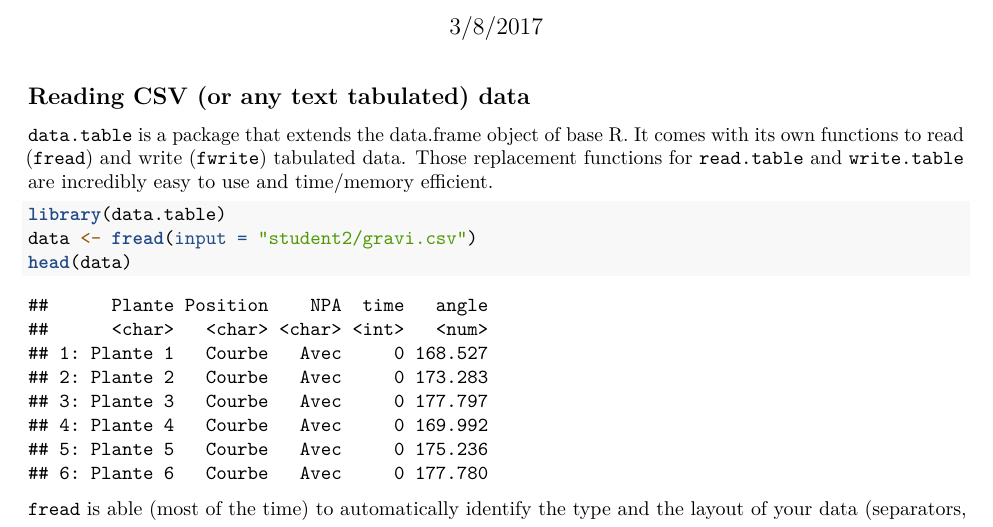
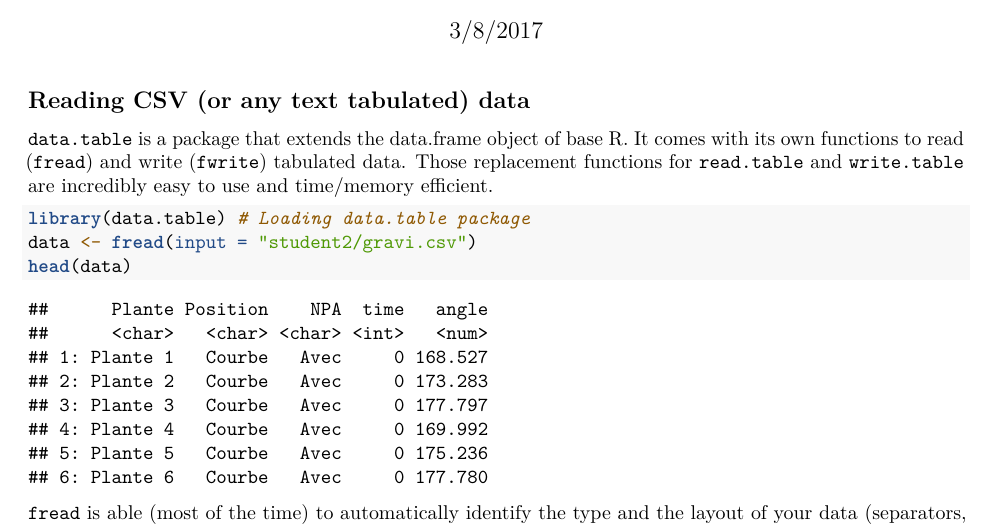
Before and after one commit to ptocquin/tp_bac3, an R Markdown document (datatable.Rmd): part of page 1 of 5, cut so that both start at the same text. Rendered offline with R 4.5, knitr and Pandoc, then LaTeX, with nearby package versions.

Commit message:
minor change

````diff
--- a/datatable.Rmd
+++ b/datatable.Rmd
@@ -16,7 +16,7 @@ knitr::opts_chunk$set(echo = TRUE, warning = FALSE, message = FALSE)
 `data.table` is a package that extends the data.frame object of base R. It comes with its own functions to read (`fread`) and write (`fwrite`) tabulated data. Those replacement functions for `read.table` and `write.table` are incredibly easy to use and time/memory efficient.
 
 ```{r data.table}
-library(data.table)
+library(data.table) # Loading data.table package
 data <- fread(input = "student2/gravi.csv")
 head(data)
 ```
````
